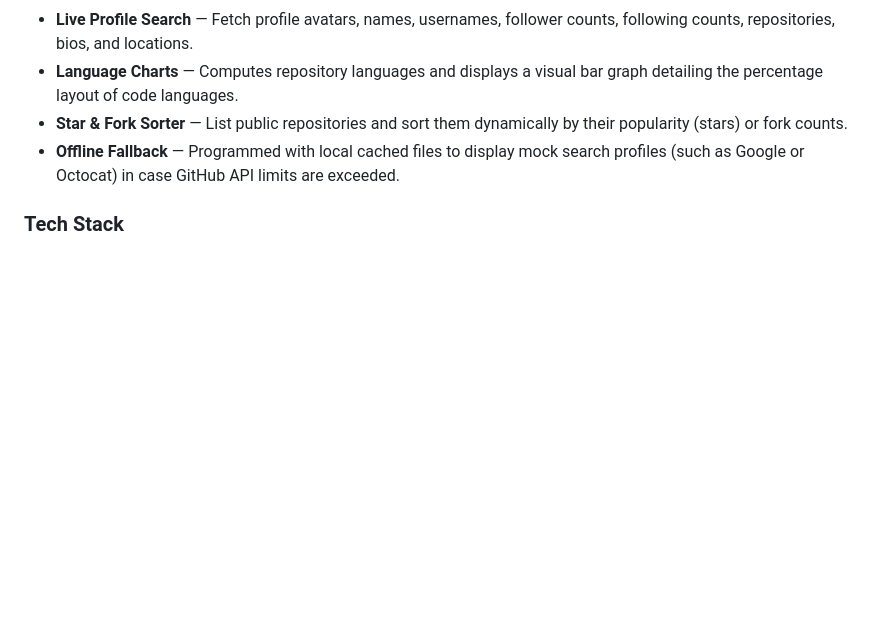
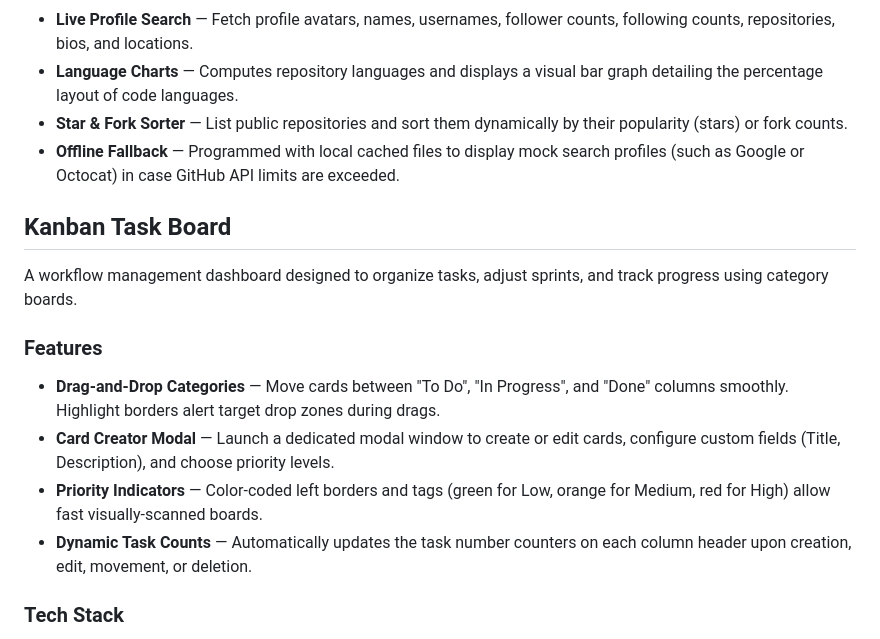
Before and after one commit to CodeNova-Ayush/StackOne, a Markdown page: README.md, the part around the change. GitHub-like rendering; blank space fills up the shorter version.

Commit message:
docs: added kanban board guide and workflow overview

```diff
--- a/README.md
+++ b/README.md
@@ -48,6 +48,17 @@ An integration interface that communicates with the official GitHub REST API to
 - **Star & Fork Sorter** — List public repositories and sort them dynamically by their popularity (stars) or fork counts.
 - **Offline Fallback** — Programmed with local cached files to display mock search profiles (such as Google or Octocat) in case GitHub API limits are exceeded.
 
+## Kanban Task Board
+
+A workflow management dashboard designed to organize tasks, adjust sprints, and track progress using category boards.
+
+### Features
+
+- **Drag-and-Drop Categories** — Move cards between "To Do", "In Progress", and "Done" columns smoothly. Highlight borders alert target drop zones during drags.
+- **Card Creator Modal** — Launch a dedicated modal window to create or edit cards, configure custom fields (Title, Description), and choose priority levels.
+- **Priority Indicators** — Color-coded left borders and tags (green for Low, orange for Medium, red for High) allow fast visually-scanned boards.
+- **Dynamic Task Counts** — Automatically updates the task number counters on each column header upon creation, edit, movement, or deletion.
+
 ### Tech Stack
 
 - **HTML5** — Semantic markup for quiz structure
```
